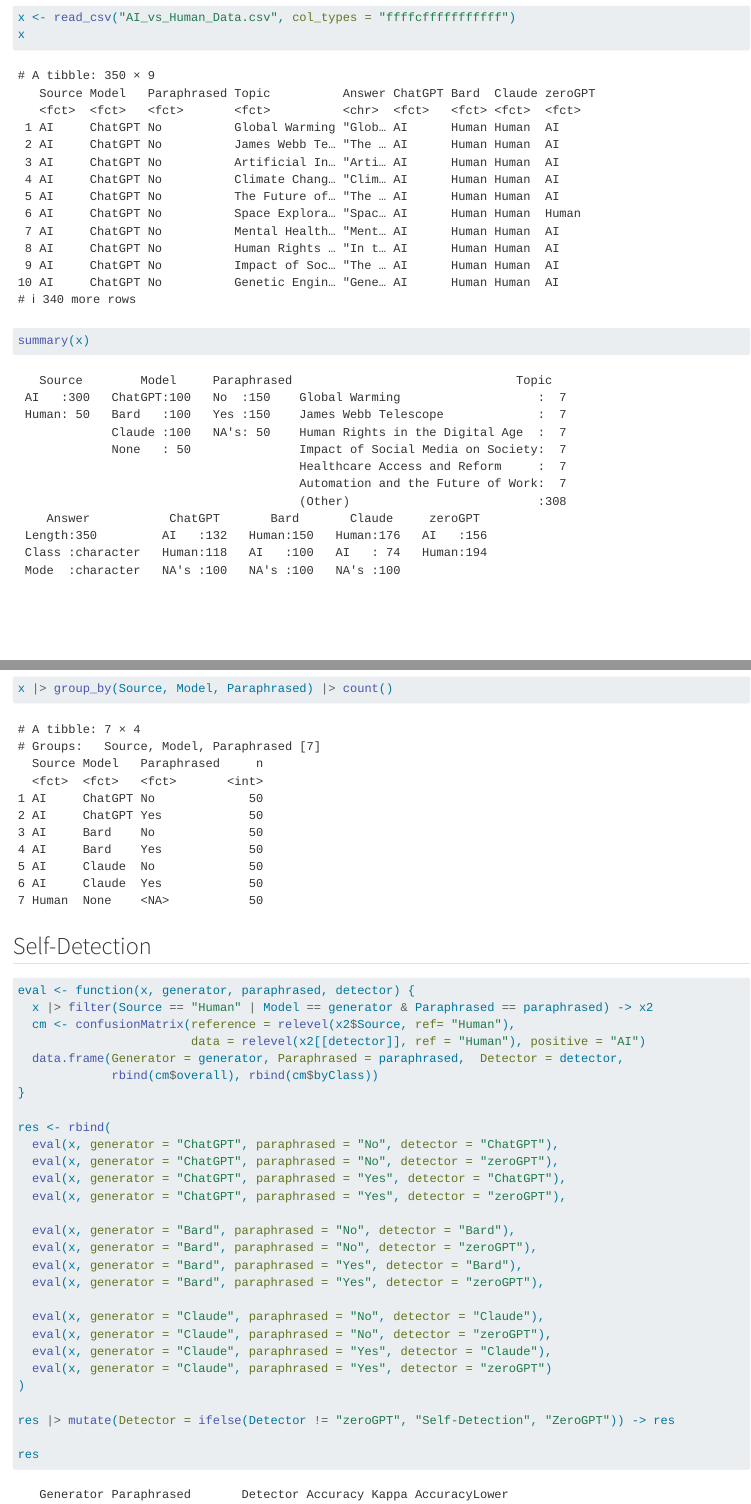
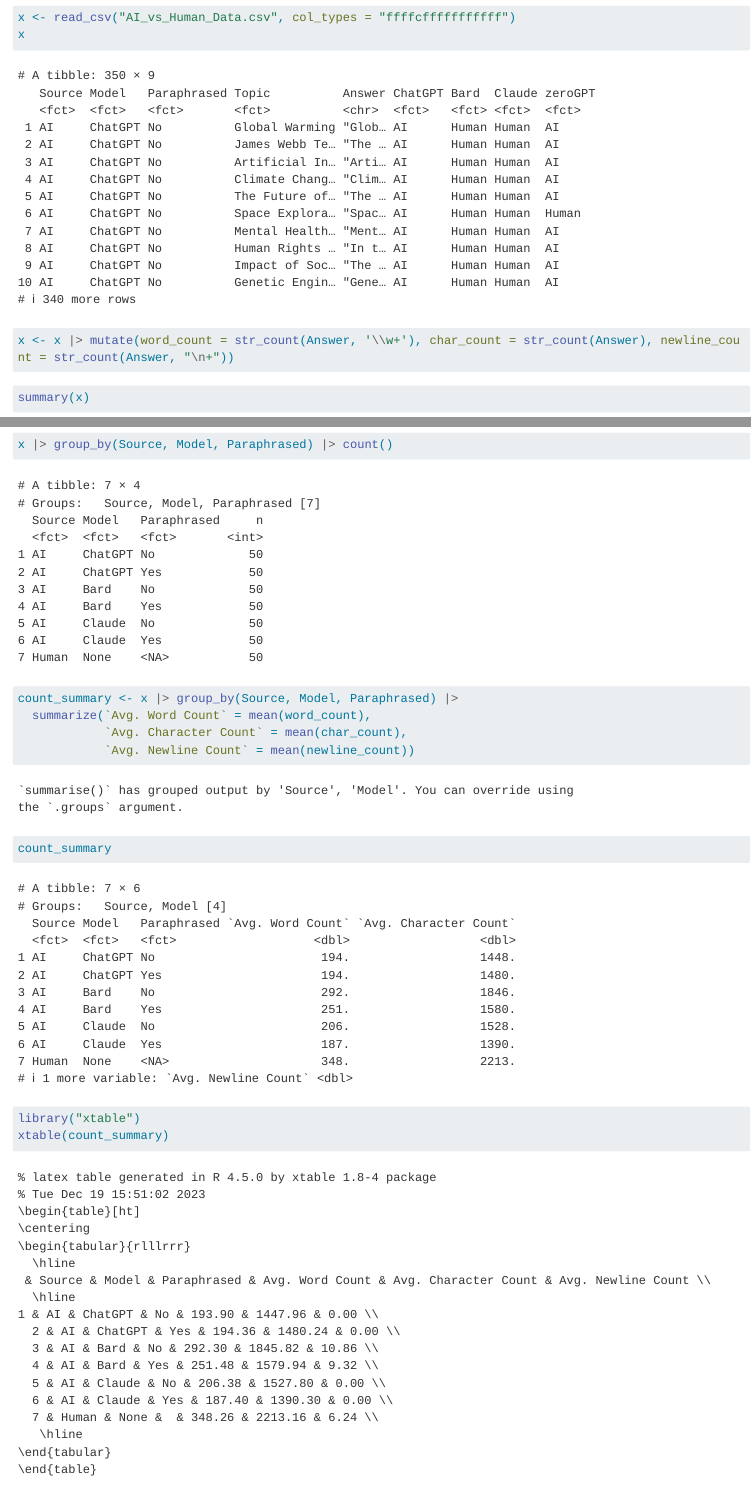
Before and after one commit to antoniocaiado1/ai-self-detection-study-dataset, a Quarto document (analysis.qmd): the page in a window 1100 px wide, from 630 px down, and a second part further down, joined at a grey line. Rendered offline with R 4.5, knitr and Pandoc in place of Quarto, with nearby package versions; drawn as R Markdown's standard HTML page in place of the format the file asks for; long lines of code are wrapped.

Commit message:
added words counts.

````diff
--- a/analysis.qmd
+++ b/analysis.qmd
@@ -16,6 +16,9 @@
 x
 ```
 
+```{r}
+x <- x |> mutate(word_count = str_count(Answer, '\\w+'), char_count = str_count(Answer), newline_count = str_count(Answer, "\n+"))
+```
 
 ```{r}
 summary(x)
@@ -25,6 +28,19 @@
 ```{r}
 x |> group_by(Source, Model, Paraphrased) |> count()
 ```
+
+```{r}
+count_summary <- x |> group_by(Source, Model, Paraphrased) |>
+  summarize(`Avg. Word Count` = mean(word_count),
+            `Avg. Character Count` = mean(char_count),
+            `Avg. Newline Count` = mean(newline_count))
+
+count_summary
+
+library("xtable")
+xtable(count_summary)
+```
+
 
 ## Self-Detection
 
````
Also changed, not shown: analysis.md.
